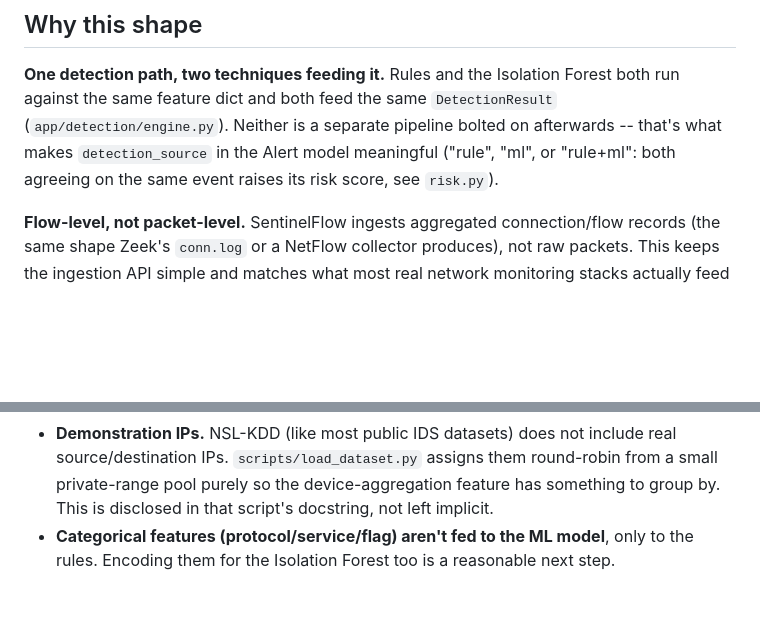
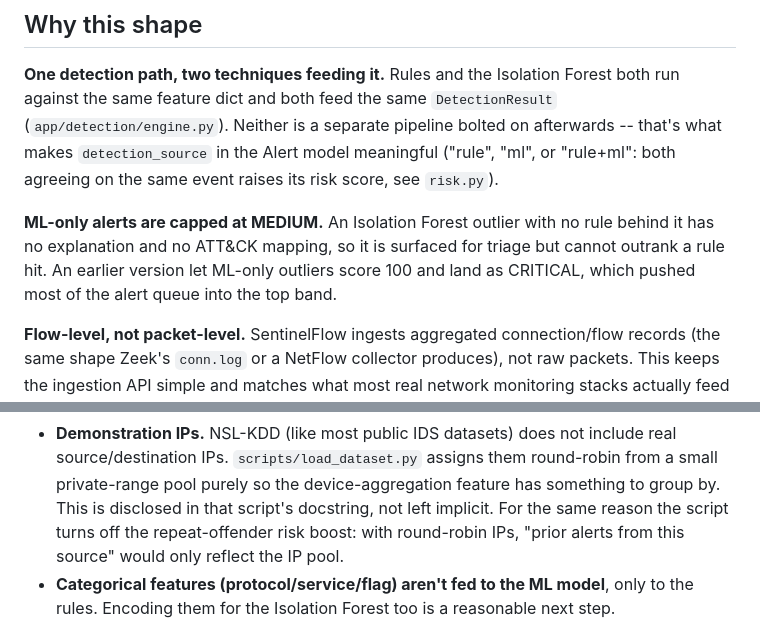
Before and after one commit to karkiram05/sentinelflow, a Markdown page: docs/architecture.md, 2 parts joined by grey strips. Drawn GitHub-style; blank space fills up the shorter version.

Commit message:
Update architecture documentation on ML alerts and data flow
Clarify limitations of ML-only alerts and flow-level data ingestion.

```diff
--- a/docs/architecture.md
+++ b/docs/architecture.md
@@ -40,6 +40,12 @@ Forest both run against the same feature dict and both feed the same
 pipeline bolted on afterwards -- that's what makes `detection_source` in
 the Alert model meaningful ("rule", "ml", or "rule+ml": both agreeing on
 the same event raises its risk score, see `risk.py`).
+
+**ML-only alerts are capped at MEDIUM.** An Isolation Forest outlier with
+no rule behind it has no explanation and no ATT&CK mapping, so it is
+surfaced for triage but cannot outrank a rule hit. An earlier version let
+ML-only outliers score 100 and land as CRITICAL, which pushed most of the
+alert queue into the top band.
 
 **Flow-level, not packet-level.** SentinelFlow ingests aggregated
 connection/flow records (the same shape Zeek's `conn.log` or a NetFlow
@@ -93,7 +99,9 @@ makes it usable against live traffic where you don't have labels.
   include real source/destination IPs. `scripts/load_dataset.py` assigns
   them round-robin from a small private-range pool purely so the
   device-aggregation feature has something to group by. This is disclosed
-  in that script's docstring, not left implicit.
+  in that script's docstring, not left implicit. For the same reason the
+  script turns off the repeat-offender risk boost: with round-robin IPs,
+  "prior alerts from this source" would only reflect the IP pool.
 - **Categorical features (protocol/service/flag) aren't fed to the ML
   model**, only to the rules. Encoding them for the Isolation Forest too is
   a reasonable next step.
```
